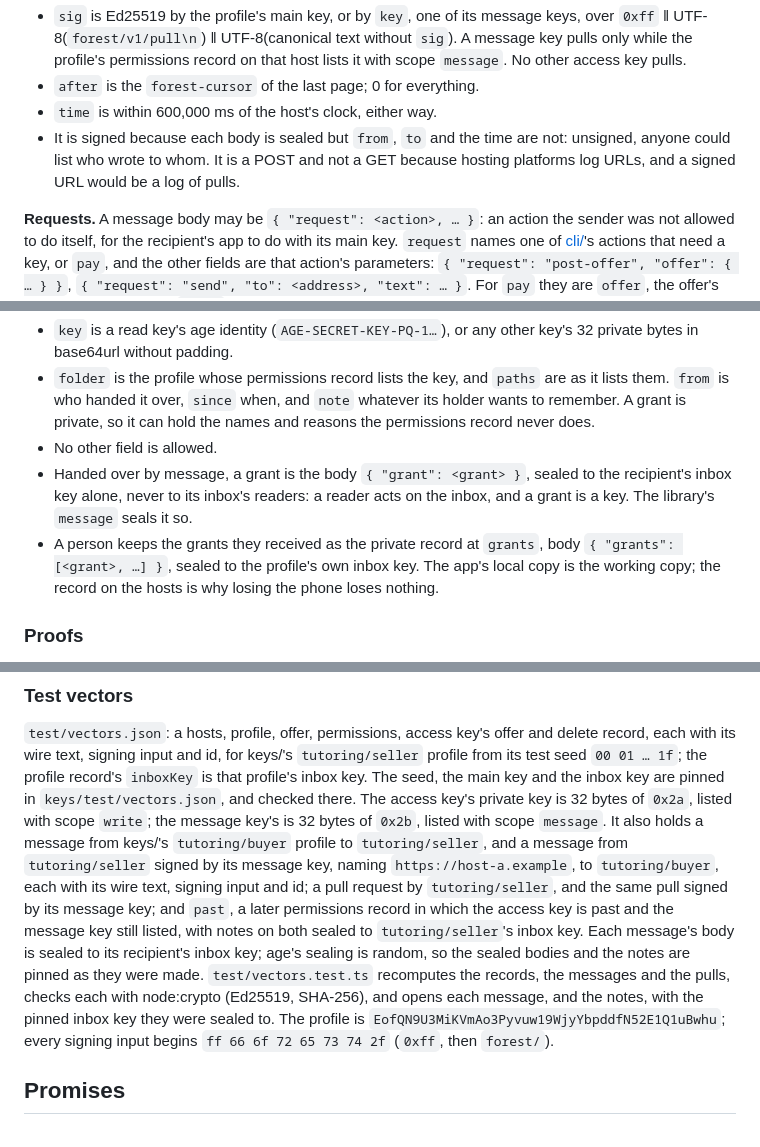
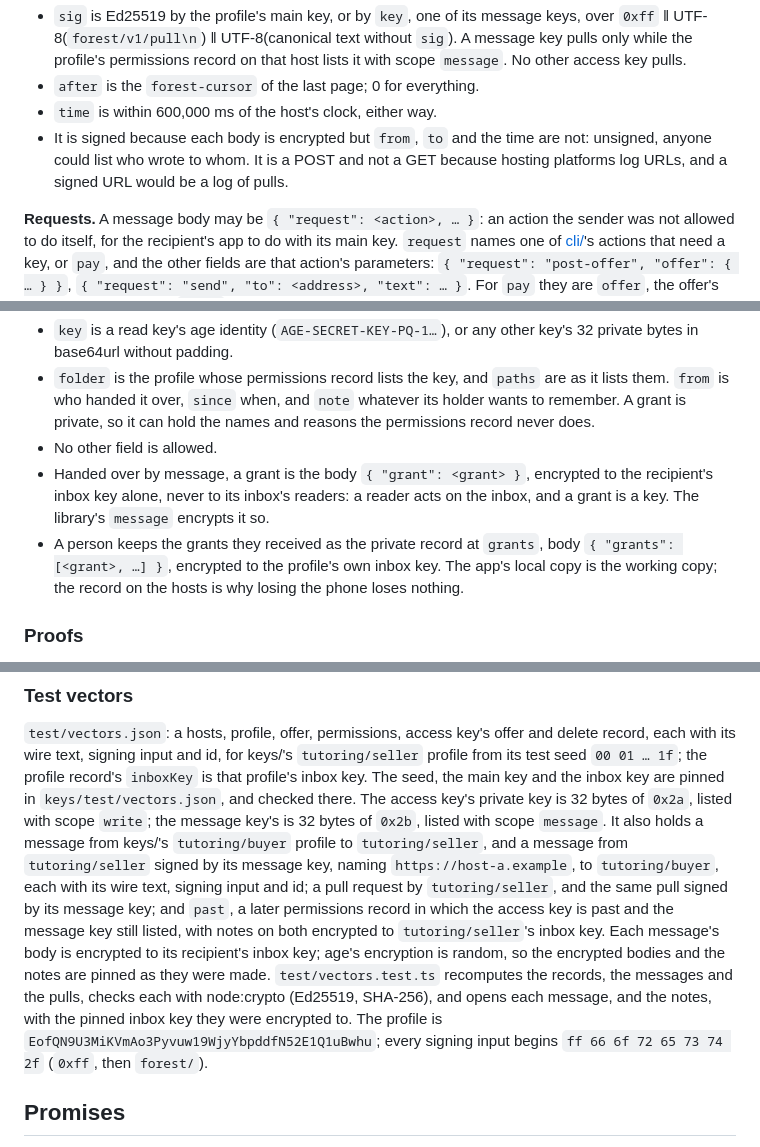
Before and after one commit to foundationforest/forest, a Markdown page: records/README.md, 3 parts joined by grey strips. Drawn GitHub-style.

```diff
--- a/records/README.md
+++ b/records/README.md
@@ -243,9 +243,9 @@ and `once` apply to `from`, as for any message.
   key pulls.
 - `after` is the `forest-cursor` of the last page; 0 for everything.
 - `time` is within 600,000 ms of the host's clock, either way.
-- It is signed because each body is sealed but `from`, `to` and the time are not: unsigned, anyone
-  could list who wrote to whom. It is a POST and not a GET because hosting platforms log URLs,
-  and a signed URL would be a log of pulls.
+- It is signed because each body is encrypted but `from`, `to` and the time are not: unsigned,
+  anyone could list who wrote to whom. It is a POST and not a GET because hosting platforms log
+  URLs, and a signed URL would be a log of pulls.
 
 **Requests.** A message body may be `{ "request": <action>, … }`: an action the sender was not
 allowed to do itself, for the recipient's app to do with its main key. `request` names one of
@@ -277,12 +277,12 @@ A grant is how an access key reaches whoever it is for: its private half, and wh
   remember. A grant is private, so it can hold the names and reasons the permissions record never
   does.
 - No other field is allowed.
-- Handed over by message, a grant is the body `{ "grant": <grant> }`, sealed to the recipient's
+- Handed over by message, a grant is the body `{ "grant": <grant> }`, encrypted to the recipient's
   inbox key alone, never to its inbox's readers: a reader acts on the inbox, and a grant is a key.
-  The library's `message` seals it so.
+  The library's `message` encrypts it so.
 - A person keeps the grants they received as the private record at `grants`, body
-  `{ "grants": [<grant>, …] }`, sealed to the profile's own inbox key. The app's local copy is the
-  working copy; the record on the hosts is why losing the phone loses nothing.
+  `{ "grants": [<grant>, …] }`, encrypted to the profile's own inbox key. The app's local copy is
+  the working copy; the record on the hosts is why losing the phone loses nothing.
 
 ### Proofs
 
@@ -556,12 +556,13 @@ to `tutoring/seller`, and a message from `tutoring/seller` signed by its message
 `https://host-a.example`, to `tutoring/buyer`, each with its wire text, signing input and id; a
 pull request by `tutoring/seller`, and the same pull signed by its message key; and `past`, a
 later permissions record in which the access key is past and the message key still listed, with
-notes on both sealed to `tutoring/seller`'s inbox key. Each message's body is sealed to its
-recipient's inbox key; age's sealing is random, so the sealed bodies and the notes are pinned as
-they were made. `test/vectors.test.ts` recomputes the records, the messages and the pulls, checks
-each with node:crypto (Ed25519, SHA-256), and opens each message, and the notes, with the pinned
-inbox key they were sealed to. The profile is `EofQN9U3MiKVmAo3Pyvuw19WjyYbpddfN52E1Q1uBwhu`;
-every signing input begins `ff 66 6f 72 65 73 74 2f` (`0xff`, then `forest/`).
+notes on both encrypted to `tutoring/seller`'s inbox key. Each message's body is encrypted to its
+recipient's inbox key; age's encryption is random, so the encrypted bodies and the notes are
+pinned as they were made. `test/vectors.test.ts` recomputes the records, the messages and the
+pulls, checks each with node:crypto (Ed25519, SHA-256), and opens each message, and the notes,
+with the pinned inbox key they were encrypted to. The profile is
+`EofQN9U3MiKVmAo3Pyvuw19WjyYbpddfN52E1Q1uBwhu`; every signing input begins
+`ff 66 6f 72 65 73 74 2f` (`0xff`, then `forest/`).
 
 ## Promises
 
```
Also changed, not shown: other parts of records/README.md (+22 -22 lines), cli/README.md (+1 -1 lines).
